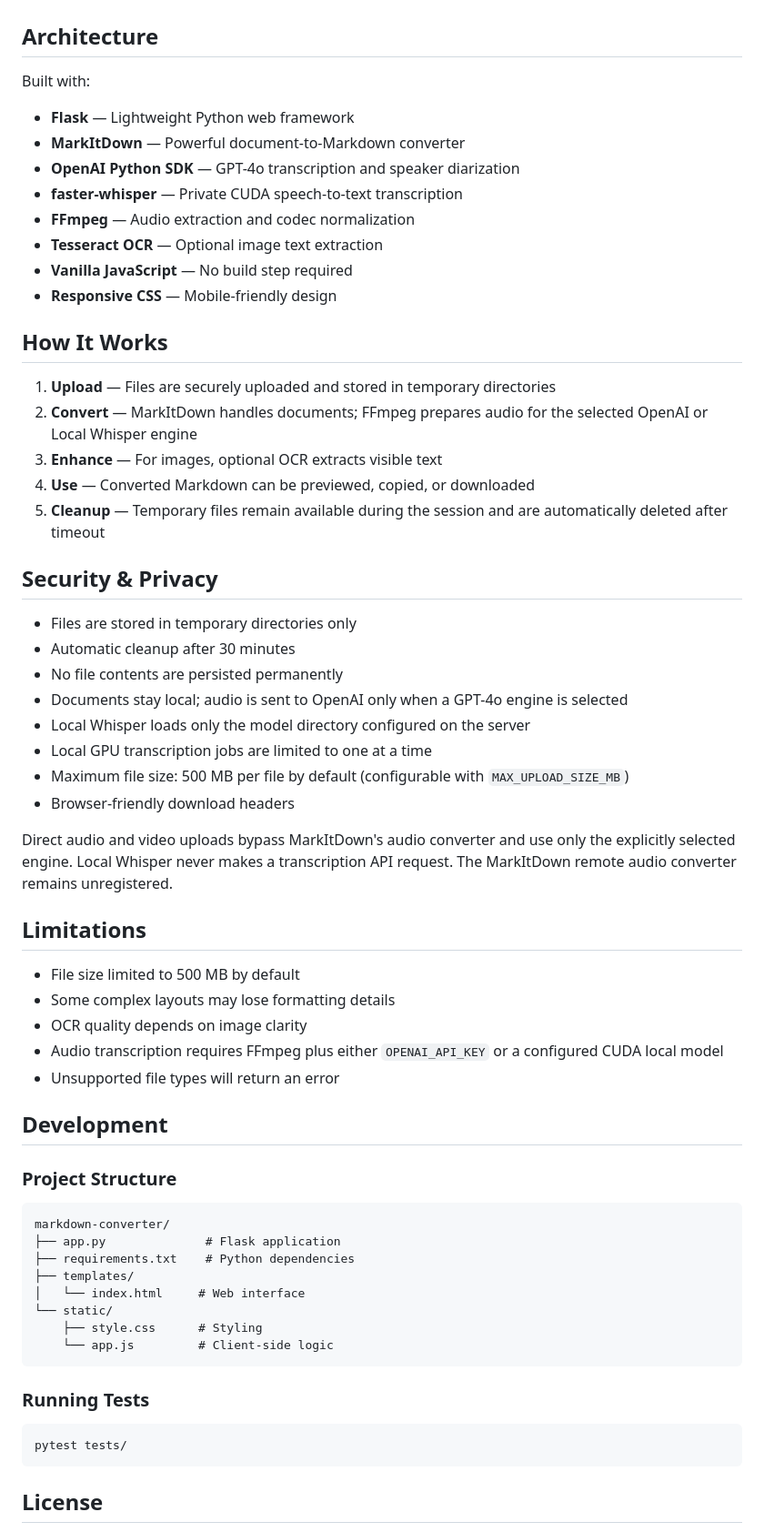
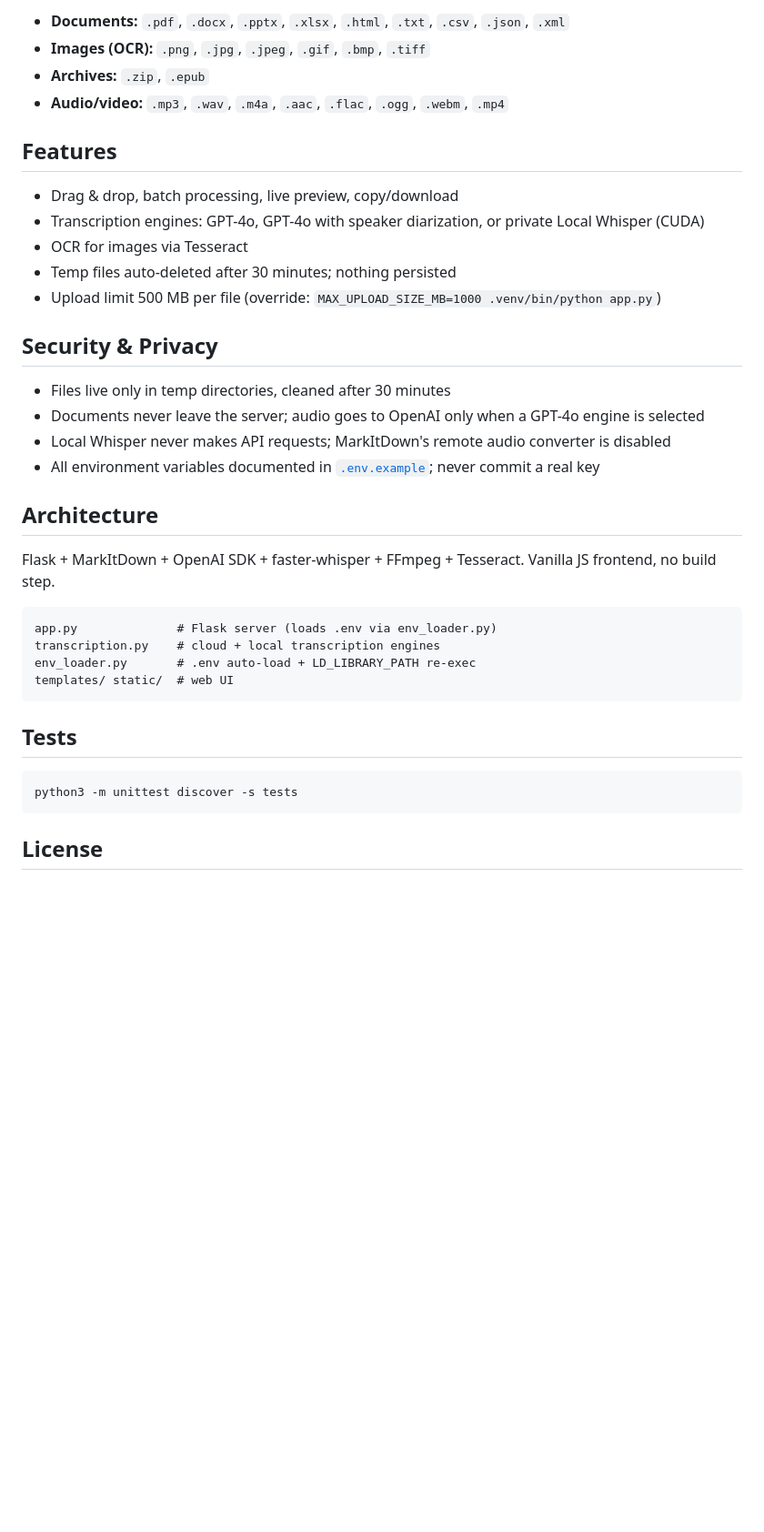
Before and after one commit to 4rji/markdown-converter, a Markdown page: README.md, the part around one of its changes. Shown at 91% size. Drawn GitHub-style; blank space fills up the shorter version.

````diff
--- a/README.md
+++ b/README.md
@@ -212,67 +137,38 @@ The browser stores only session metadata for the result list, not file content.
+- **Documents:** `.pdf`, `.docx`, `.pptx`, `.xlsx`, `.html`, `.txt`, `.csv`, `.json`, `.xml`
+- **Images (OCR):** `.png`, `.jpg`, `.jpeg`, `.gif`, `.bmp`, `.tiff`
+- **Archives:** `.zip`, `.epub`
+- **Audio/video:** `.mp3`, `.wav`, `.m4a`, `.aac`, `.flac`, `.ogg`, `.webm`, `.mp4`
+
+## Features
+
+- Drag & drop, batch processing, live preview, copy/download
+- Transcription engines: GPT-4o, GPT-4o with speaker diarization, or private Local Whisper (CUDA)
+- OCR for images via Tesseract
+- Temp files auto-deleted after 30 minutes; nothing persisted
+- Upload limit 500 MB per file (override: `MAX_UPLOAD_SIZE_MB=1000 .venv/bin/python app.py`)
+
+## Security & Privacy
+
+- Files live only in temp directories, cleaned after 30 minutes
+- Documents never leave the server; audio goes to OpenAI only when a GPT-4o engine is selected
+- Local Whisper never makes API requests; MarkItDown's remote audio converter is disabled
+- All environment variables documented in [`.env.example`](.env.example); never commit a real key
 
 ## Architecture
 
-Built with:
-
-- **Flask** — Lightweight Python web framework
-- **MarkItDown** — Powerful document-to-Markdown converter
-- **OpenAI Python SDK** — GPT-4o transcription and speaker diarization
-- **faster-whisper** — Private CUDA speech-to-text transcription
-- **FFmpeg** — Audio extraction and codec normalization
-- **Tesseract OCR** — Optional image text extraction
-- **Vanilla JavaScript** — No build step required
-- **Responsive CSS** — Mobile-friendly design
-
-## How It Works
-
-1. **Upload** — Files are securely uploaded and stored in temporary directories
-2. **Convert** — MarkItDown handles documents; FFmpeg prepares audio for the selected OpenAI or Local Whisper engine
-3. **Enhance** — For images, optional OCR extracts visible text
-4. **Use** — Converted Markdown can be previewed, copied, or downloaded
-5. **Cleanup** — Temporary files remain available during the session and are automatically deleted after timeout
-
-## Security & Privacy
-
-- Files are stored in temporary directories only
-- Automatic cleanup after 30 minutes
-- No file contents are persisted permanently
-- Documents stay local; audio is sent to OpenAI only when a GPT-4o engine is selected
-- Local Whisper loads only the model directory configured on the server
-- Local GPU transcription jobs are limited to one at a time
-- Maximum file size: 500 MB per file by default (configurable with `MAX_UPLOAD_SIZE_MB`)
-- Browser-friendly download headers
-
-Direct audio and video uploads bypass MarkItDown's audio converter and use only
-the explicitly selected engine. Local Whisper never makes a transcription API
-request. The MarkItDown remote audio converter remains unregistered.
-
-## Limitations
-
-- File size limited to 500 MB by default
-- Some complex layouts may lose formatting details
-- OCR quality depends on image clarity
-- Audio transcription requires FFmpeg plus either `OPENAI_API_KEY` or a configured CUDA local model
-- Unsupported file types will return an error
-
-## Development
-
-### Project Structure
+Flask + MarkItDown + OpenAI SDK + faster-whisper + FFmpeg + Tesseract. Vanilla JS frontend, no build step.
 
 ```
-markdown-converter/
-├── app.py              # Flask application
-├── requirements.txt    # Python dependencies
-├── templates/
-│   └── index.html     # Web interface
-└── static/
-    ├── style.css      # Styling
-    └── app.js         # Client-side logic
+app.py              # Flask server (loads .env via env_loader.py)
+transcription.py    # cloud + local transcription engines
+env_loader.py       # .env auto-load + LD_LIBRARY_PATH re-exec
+templates/ static/  # web UI
 ```
 
-### Running Tests
+## Tests
 
 ```bash
-pytest tests/
+python3 -m unittest discover -s tests
 ```
 
 ## License
````
Also changed, not shown: other parts of README.md (+92 -179 lines).
